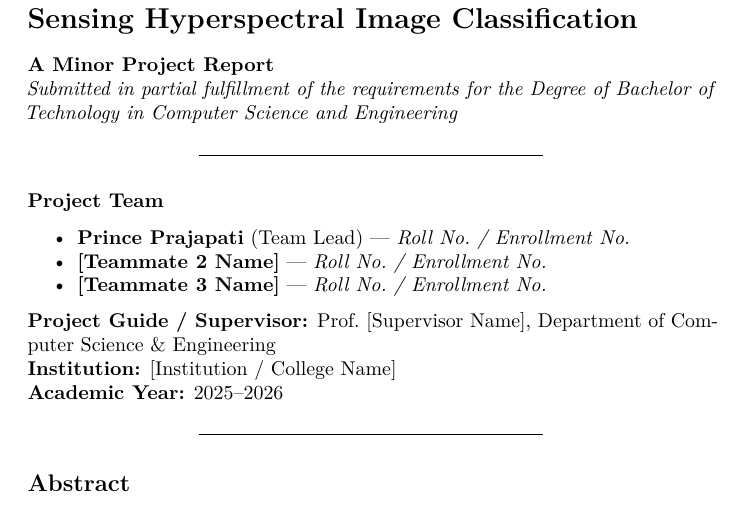
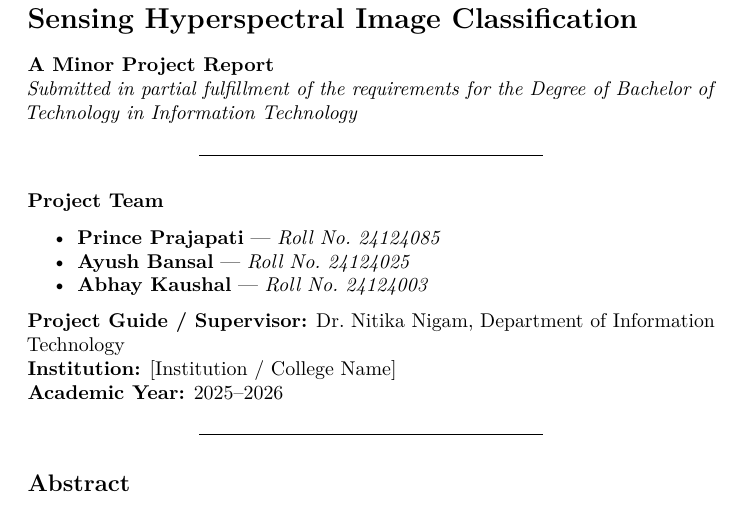
Before and after one commit to lPrincel/HSI-Classification-Minor-Project, a LaTeX document (report/Minor_Project_Report.tex): part of page 1 of 10, cut so that both start at the same text. Compiled offline with pdfLaTeX.

Commit message:
Update team credentials, roll numbers, guide (Dr. Nitika Nigam), and department (Information Technology)

```diff
--- a/report/Minor_Project_Report.tex
+++ b/report/Minor_Project_Report.tex
@@ -72,7 +72,7 @@ Classification}\label{benchmarking-modern-vision-transformers-against-selective-
 
 \textbf{A Minor Project Report}\\
 \emph{Submitted in partial fulfillment of the requirements for the
-Degree of Bachelor of Technology in Computer Science and Engineering}
+Degree of Bachelor of Technology in Information Technology}
 
 \begin{center}\rule{0.5\linewidth}{0.5pt}\end{center}
 
@@ -83,16 +83,15 @@ Team}}{Project Team}}\label{project-team}}
 \begin{itemize}
 \tightlist
 \item
-  \textbf{Prince Prajapati} (Team Lead) --- \emph{Roll No.~/ Enrollment
-  No.}
+  \textbf{Prince Prajapati} --- \emph{Roll No.~24124085}
 \item
-  \textbf{{[}Teammate 2 Name{]}} --- \emph{Roll No.~/ Enrollment No.}
+  \textbf{Ayush Bansal} --- \emph{Roll No.~24124025}
 \item
-  \textbf{{[}Teammate 3 Name{]}} --- \emph{Roll No.~/ Enrollment No.}
+  \textbf{Abhay Kaushal} --- \emph{Roll No.~24124003}
 \end{itemize}
 
-\textbf{Project Guide / Supervisor:} Prof.~{[}Supervisor Name{]},
-Department of Computer Science \& Engineering\\
+\textbf{Project Guide / Supervisor:} Dr.~Nitika Nigam, Department of
+Information Technology\\
 \textbf{Institution:} {[}Institution / College Name{]}\\
 \textbf{Academic Year:} 2025--2026
 
```
Also changed, not shown: report/Minor_Project_Report.md (+5 -5 lines), README.md, report/Minor_Project_Report.pdf, 2 other files.
